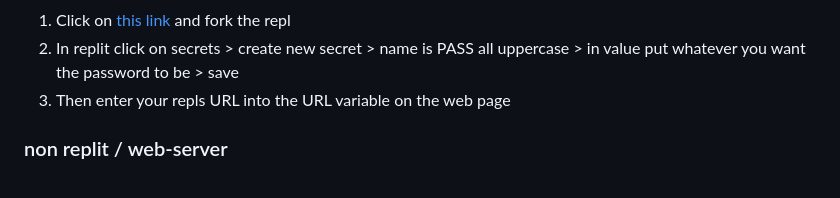
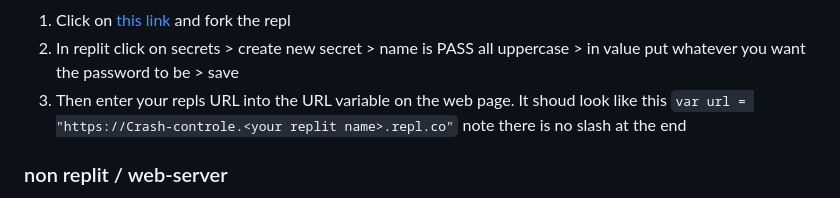
Before and after one commit to Awashcard0/http-crash, a Markdown page: README.md, the part around the change. Drawn GitHub-style.

```diff
--- a/README.md
+++ b/README.md
@@ -23,7 +23,7 @@ What started it as a thing to pass the time in robotics class is now I think I a
 
  1. Click on [this link](https://replit.com/@Awashcard0/Crash-controle) and fork the repl
  2. In replit click on secrets > create new secret > name is PASS all uppercase > in value put whatever you want the password to be > save
- 3. Then enter your repls URL into the URL variable on the web page
+ 3. Then enter your repls URL into the URL variable on the web page. It shoud look like this `var url = "https://Crash-controle.<your replit name>.repl.co"` note there is no slash at the end
 
  ### non replit / web-server
 
```
